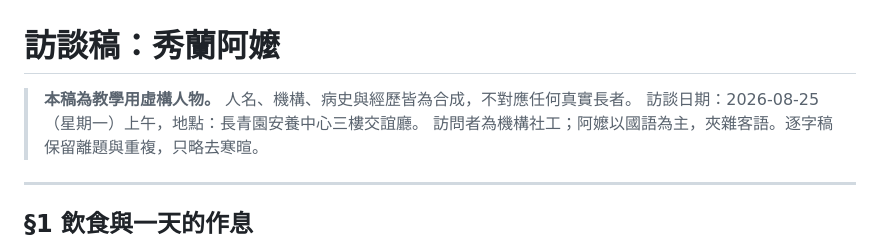
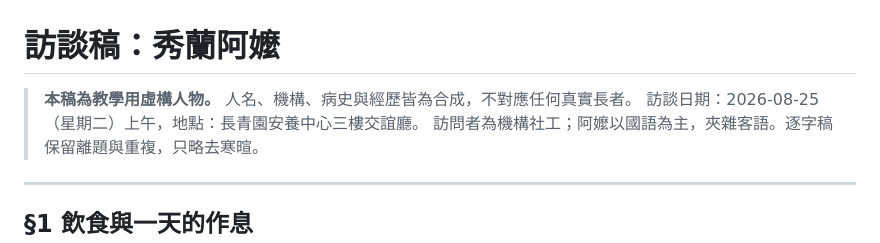
Before and after one commit to PointTech-0401/dodo2.0-workshop, a Markdown page: scenarios/interview.md, the part around the change. GitHub-like rendering.

Commit message:
docs: 訪談日期 2026-08-25 是星期二，「下禮拜五」才對得上參考建檔的 9/4 回診

```diff
--- a/scenarios/interview.md
+++ b/scenarios/interview.md
@@ -1,7 +1,7 @@
 # 訪談稿：秀蘭阿嬤
 
 > **本稿為教學用虛構人物。** 人名、機構、病史與經歷皆為合成，不對應任何真實長者。
-> 訪談日期：2026-08-25（星期一）上午，地點：長青園安養中心三樓交誼廳。
+> 訪談日期：2026-08-25（星期二）上午，地點：長青園安養中心三樓交誼廳。
 > 訪問者為機構社工；阿嬤以國語為主，夾雜客語。逐字稿保留離題與重複，只略去寒暄。
 
 ---
```
